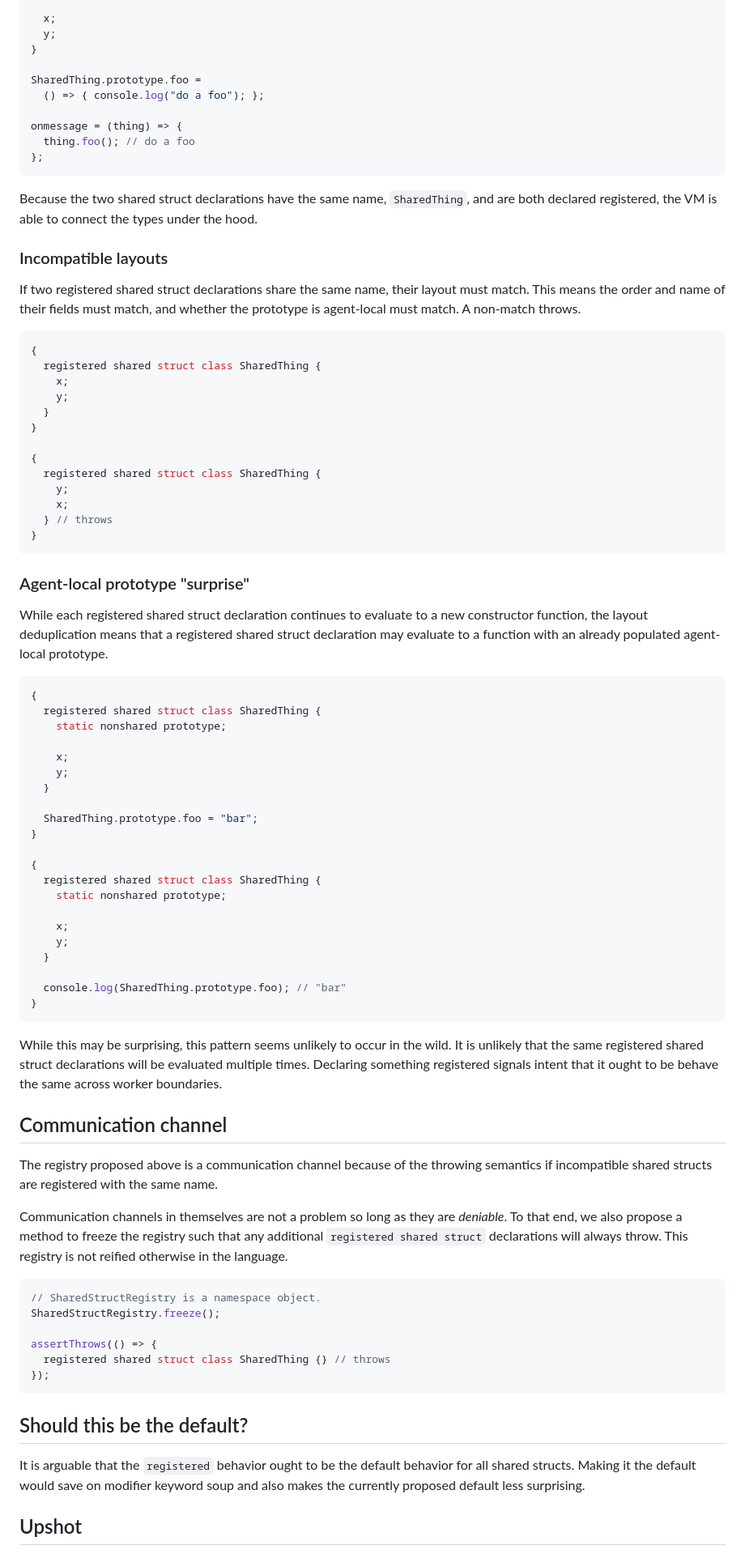
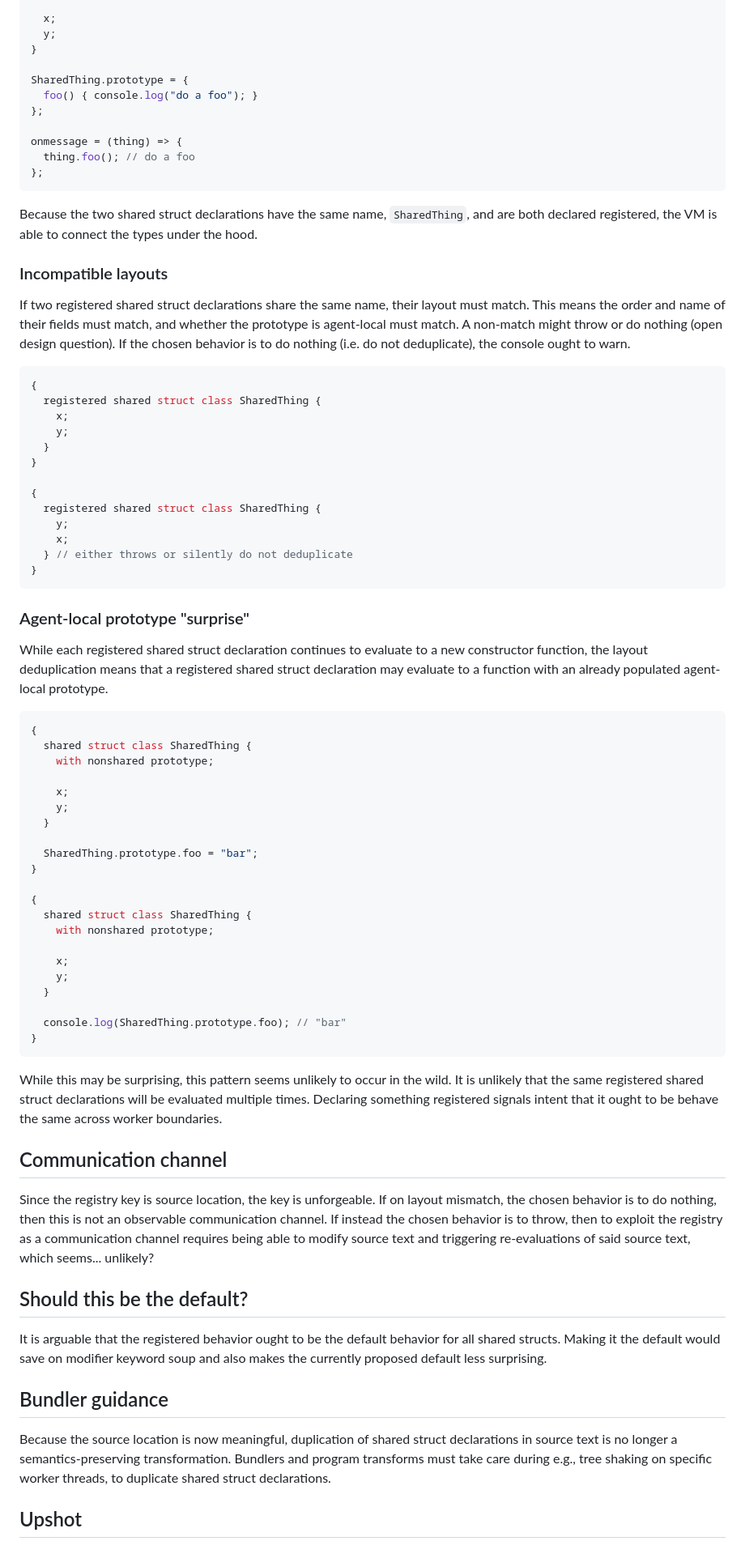
Before and after one commit to tc39/proposal-structs, a Markdown page: ATTACHING-BEHAVIOR.md, the part around one of its changes. Shown at 81% size. Drawn GitHub-style.

````diff
--- a/ATTACHING-BEHAVIOR.md
+++ b/ATTACHING-BEHAVIOR.md
@@ -108,8 +116,9 @@ registered shared struct class SharedThing {
   y;
 }
 
-SharedThing.prototype.foo =
-  () => { console.log("do a foo"); };
+SharedThing.prototype = {
+  foo() { console.log("do a foo"); }
+};
 
 onmessage = (thing) => {
   thing.foo(); // do a foo
@@ -120,7 +129,7 @@ Because the two shared struct declarations have the same name, `SharedThing`, an
 
 ### Incompatible layouts
 
-If two registered shared struct declarations share the same name, their layout must match. This means the order and name of their fields must match, and whether the prototype is agent-local must match. A non-match throws.
+If two registered shared struct declarations share the same name, their layout must match. This means the order and name of their fields must match, and whether the prototype is agent-local must match. A non-match might throw or do nothing (open design question). If the chosen behavior is to do nothing (i.e. do not deduplicate), the console ought to warn.
 
 ```javascript
 {
@@ -134,7 +143,7 @@ If two registered shared struct declarations share the same name, their layout m
   registered shared struct class SharedThing {
     y;
     x;
-  } // throws
+  } // either throws or silently do not deduplicate
 }
 ```
 
@@ -144,8 +153,8 @@ While each registered shared struct declaration continues to evaluate to a new c
 
 ```javascript
 {
-  registered shared struct class SharedThing {
-    static nonshared prototype;
+  shared struct class SharedThing {
+    with nonshared prototype;
 
     x;
     y;
@@ -155,8 +164,8 @@ While each registered shared struct declaration continues to evaluate to a new c
 }
 
 {
-  registered shared struct class SharedThing {
-    static nonshared prototype;
+  shared struct class SharedThing {
+    with nonshared prototype;
 
     x;
     y;
@@ -170,22 +179,15 @@ While this may be surprising, this pattern seems unlikely to occur in the wild.
 
 ## Communication channel
 
-The registry proposed above is a communication channel because of the throwing semantics if incompatible shared structs are registered with the same name.
-
-Communication channels in themselves are not a problem so long as they are _deniable_. To that end, we also propose a method to freeze the registry such that any additional `registered shared struct` declarations will always throw. This registry is not reified otherwise in the language.
-
-```javascript
-// SharedStructRegistry is a namespace object.
-SharedStructRegistry.freeze();
-
-assertThrows(() => {
-  registered shared struct class SharedThing {} // throws
-});
-```
+Since the registry key is source location, the key is unforgeable. If on layout mismatch, the chosen behavior is to do nothing, then this is not an observable communication channel. If instead the chosen behavior is to throw, then to exploit the registry as a communication channel requires being able to modify source text and triggering re-evaluations of said source text, which seems... unlikely?
 
 ## Should this be the default?
 
-It is arguable that the `registered` behavior ought to be the default behavior for all shared structs. Making it the default would save on modifier keyword soup and also makes the currently proposed default less surprising.
+It is arguable that the registered behavior ought to be the default behavior for all shared structs. Making it the default would save on modifier keyword soup and also makes the currently proposed default less surprising.
+
+## Bundler guidance
+
+Because the source location is now meaningful, duplication of shared struct declarations in source text is no longer a semantics-preserving transformation. Bundlers and program transforms must take care during e.g., tree shaking on specific worker threads, to duplicate shared struct declarations.
 
 ## Upshot
 
````
Also changed, not shown: other parts of ATTACHING-BEHAVIOR.md (+26 -16 lines).
